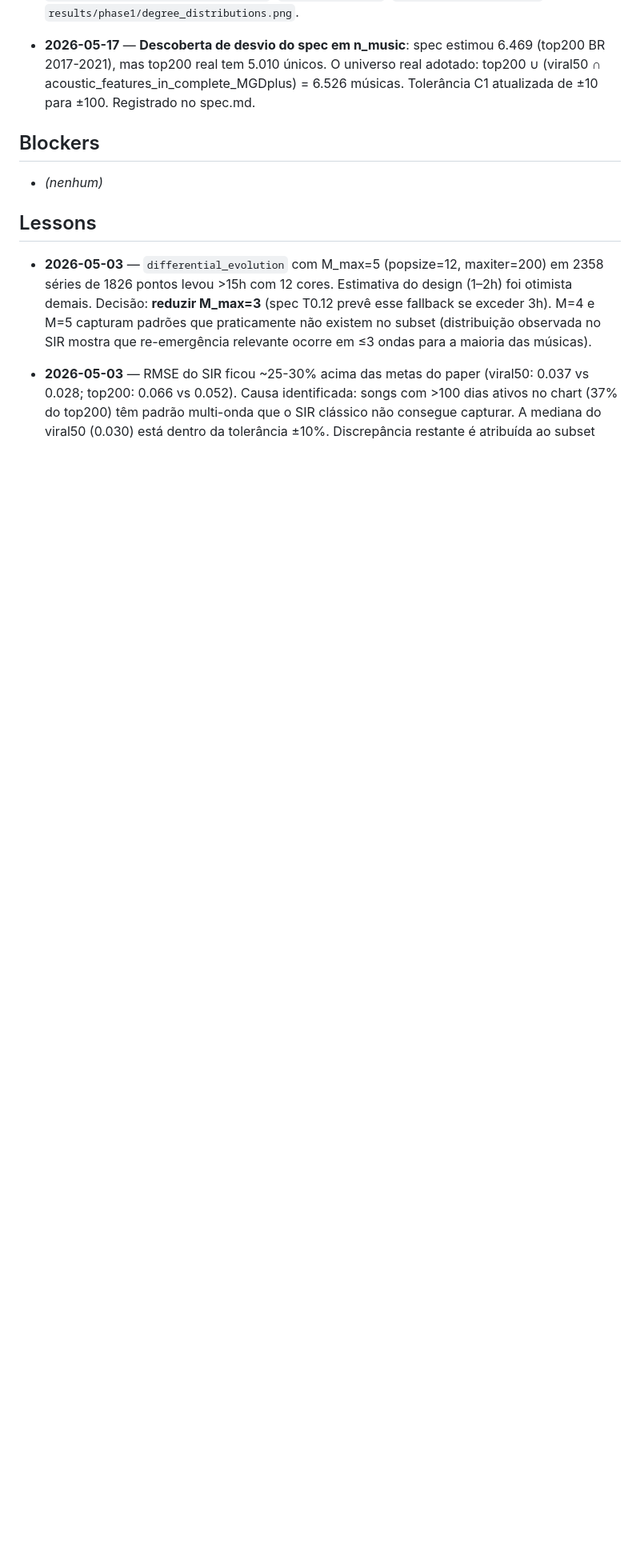
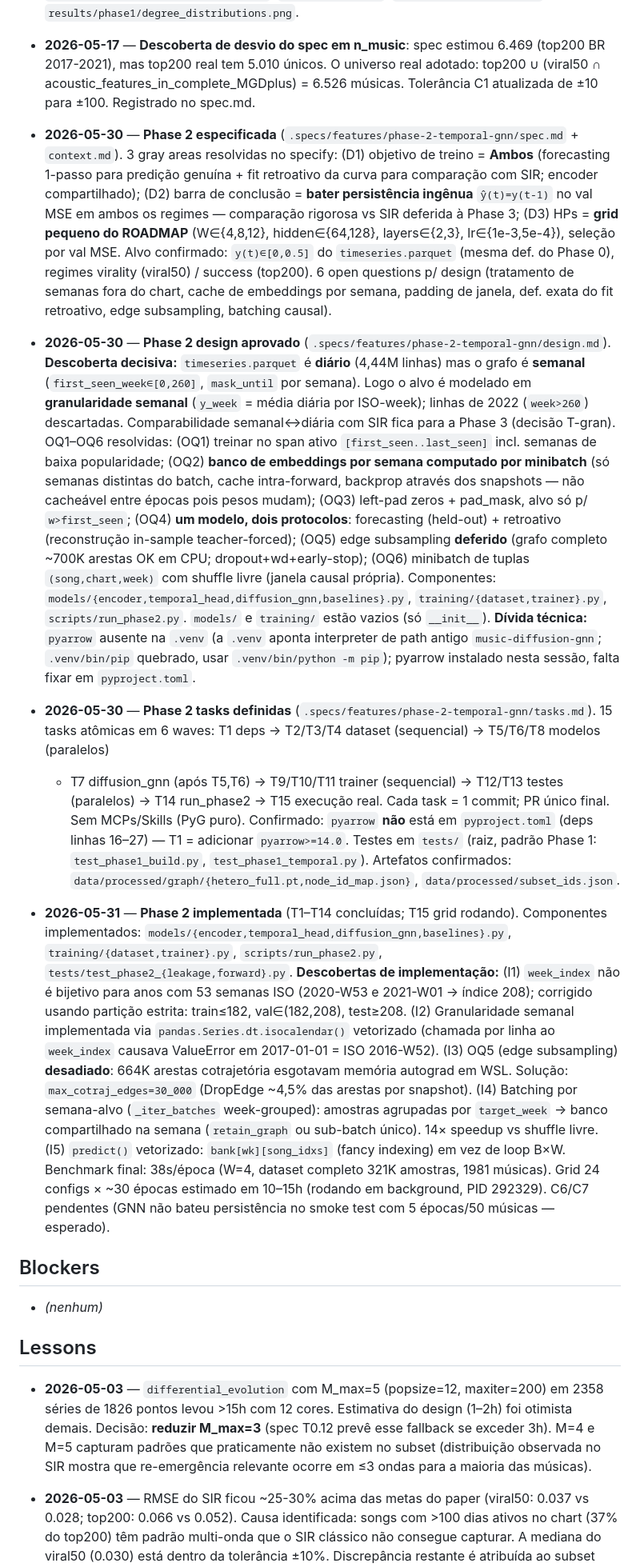
Before and after one commit to cristianomendieta/music-influence-gnn, a Markdown page: .specs/project/STATE.md, the part around one of its changes. Shown at 80% size. Rendered like a GitHub page; blank space fills up the shorter version.

Commit message:
chore(phase2): update STATE+ROADMAP with implementation decisions and grid status

```diff
--- a/.specs/project/STATE.md
+++ b/.specs/project/STATE.md
@@ -61,6 +61,60 @@
   top200 ∪ (viral50 ∩ acoustic_features_in_complete_MGDplus) = 6.526 músicas.
   Tolerância C1 atualizada de ±10 para ±100. Registrado no spec.md.
 
+- **2026-05-30** — **Phase 2 especificada** (`.specs/features/phase-2-temporal-gnn/spec.md` + `context.md`).
+  3 gray areas resolvidas no specify: (D1) objetivo de treino = **Ambos** (forecasting 1-passo
+  para predição genuína + fit retroativo da curva para comparação com SIR; encoder compartilhado);
+  (D2) barra de conclusão = **bater persistência ingênua** `ŷ(t)=y(t-1)` no val MSE em ambos os
+  regimes — comparação rigorosa vs SIR deferida à Phase 3; (D3) HPs = **grid pequeno do ROADMAP**
+  (W∈{4,8,12}, hidden∈{64,128}, layers∈{2,3}, lr∈{1e-3,5e-4}), seleção por val MSE.
+  Alvo confirmado: `y(t)∈[0,0.5]` do `timeseries.parquet` (mesma def. do Phase 0), regimes
+  virality (viral50) / success (top200). 6 open questions p/ design (tratamento de semanas
+  fora do chart, cache de embeddings por semana, padding de janela, def. exata do fit retroativo,
+  edge subsampling, batching causal).
+
+- **2026-05-30** — **Phase 2 design aprovado** (`.specs/features/phase-2-temporal-gnn/design.md`).
+  **Descoberta decisiva:** `timeseries.parquet` é **diário** (4,44M linhas) mas o grafo é **semanal**
+  (`first_seen_week∈[0,260]`, `mask_until` por semana). Logo o alvo é modelado em **granularidade
+  semanal** (`y_week` = média diária por ISO-week); linhas de 2022 (`week>260`) descartadas.
+  Comparabilidade semanal↔diária com SIR fica para a Phase 3 (decisão T-gran).
+  OQ1–OQ6 resolvidas: (OQ1) treinar no span ativo `[first_seen..last_seen]` incl. semanas de baixa
+  popularidade; (OQ2) **banco de embeddings por semana computado por minibatch** (só semanas distintas
+  do batch, cache intra-forward, backprop através dos snapshots — não cacheável entre épocas pois pesos
+  mudam); (OQ3) left-pad zeros + pad_mask, alvo só p/ `w>first_seen`; (OQ4) **um modelo, dois
+  protocolos**: forecasting (held-out) + retroativo (reconstrução in-sample teacher-forced);
+  (OQ5) edge subsampling **deferido** (grafo completo ~700K arestas OK em CPU; dropout+wd+early-stop);
+  (OQ6) minibatch de tuplas `(song,chart,week)` com shuffle livre (janela causal própria).
+  Componentes: `models/{encoder,temporal_head,diffusion_gnn,baselines}.py`, `training/{dataset,trainer}.py`,
+  `scripts/run_phase2.py`. `models/` e `training/` estão vazios (só `__init__`).
+  **Dívida técnica:** `pyarrow` ausente na `.venv` (a `.venv` aponta interpreter de path antigo
+  `music-diffusion-gnn`; `.venv/bin/pip` quebrado, usar `.venv/bin/python -m pip`); pyarrow instalado
+  nesta sessão, falta fixar em `pyproject.toml`.
+
+- **2026-05-30** — **Phase 2 tasks definidas** (`.specs/features/phase-2-temporal-gnn/tasks.md`).
+  15 tasks atômicas em 6 waves: T1 deps → T2/T3/T4 dataset (sequencial) → T5/T6/T8 modelos (paralelos)
+  + T7 diffusion_gnn (após T5,T6) → T9/T10/T11 trainer (sequencial) → T12/T13 testes (paralelos) →
+  T14 run_phase2 → T15 execução real. Cada task = 1 commit; PR único final. Sem MCPs/Skills (PyG puro).
+  Confirmado: `pyarrow` **não** está em `pyproject.toml` (deps linhas 16–27) — T1 = adicionar `pyarrow>=14.0`.
+  Testes em `tests/` (raiz, padrão Phase 1: `test_phase1_build.py`, `test_phase1_temporal.py`).
+  Artefatos confirmados: `data/processed/graph/{hetero_full.pt,node_id_map.json}`, `data/processed/subset_ids.json`.
+
+- **2026-05-31** — **Phase 2 implementada** (T1–T14 concluídas; T15 grid rodando).
+  Componentes implementados: `models/{encoder,temporal_head,diffusion_gnn,baselines}.py`,
+  `training/{dataset,trainer}.py`, `scripts/run_phase2.py`, `tests/test_phase2_{leakage,forward}.py`.
+  **Descobertas de implementação:**
+  (I1) `week_index` não é bijetivo para anos com 53 semanas ISO (2020-W53 e 2021-W01 → índice 208);
+  corrigido usando partição estrita: train≤182, val∈(182,208), test≥208.
+  (I2) Granularidade semanal implementada via `pandas.Series.dt.isocalendar()` vetorizado
+  (chamada por linha ao `week_index` causava ValueError em 2017-01-01 = ISO 2016-W52).
+  (I3) OQ5 (edge subsampling) **desadiado**: 664K arestas cotrajetória esgotavam memória
+  autograd em WSL. Solução: `max_cotraj_edges=30_000` (DropEdge ~4,5% das arestas por snapshot).
+  (I4) Batching por semana-alvo (`_iter_batches` week-grouped): amostras agrupadas por `target_week`
+  → banco compartilhado na semana (`retain_graph` ou sub-batch único). 14× speedup vs shuffle livre.
+  (I5) `predict()` vetorizado: `bank[wk][song_idxs]` (fancy indexing) em vez de loop B×W.
+  Benchmark final: 38s/época (W=4, dataset completo 321K amostras, 1981 músicas).
+  Grid 24 configs × ~30 épocas estimado em 10–15h (rodando em background, PID 292329).
+  C6/C7 pendentes (GNN não bateu persistência no smoke test com 5 épocas/50 músicas — esperado).
+
 ## Blockers
 
 - *(nenhum)*
```
Also changed, not shown: other parts of .specs/project/STATE.md (+6 -0 lines), .specs/project/ROADMAP.md (+1 -1 lines).
